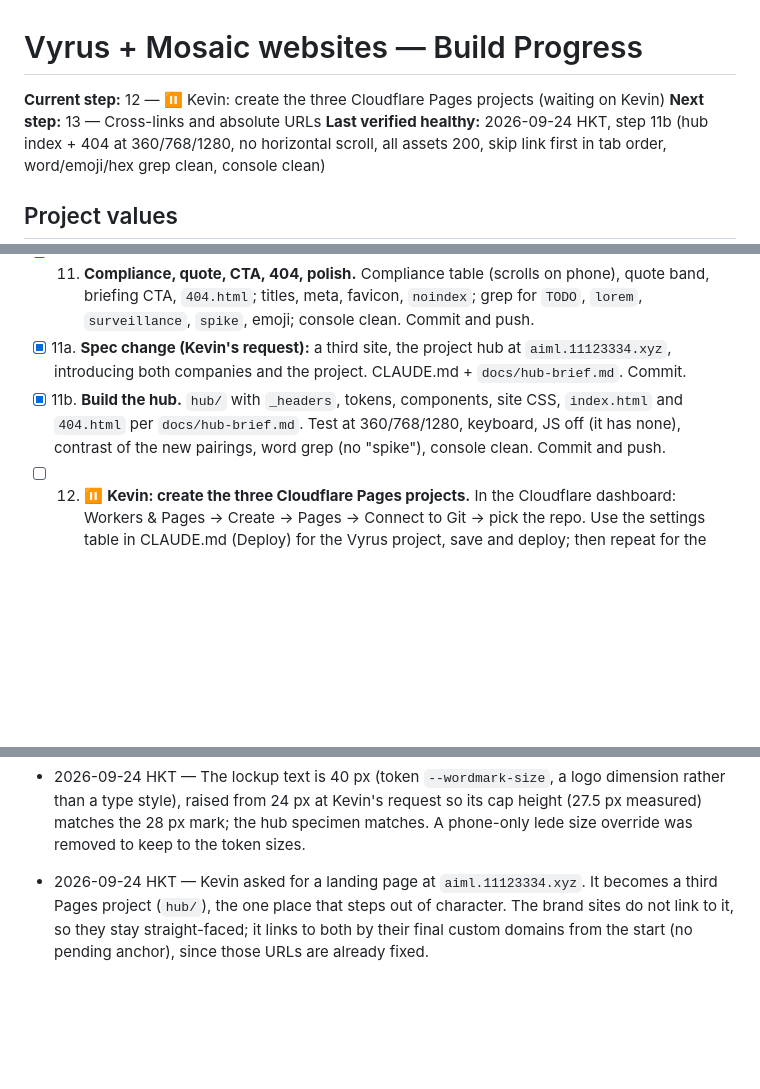
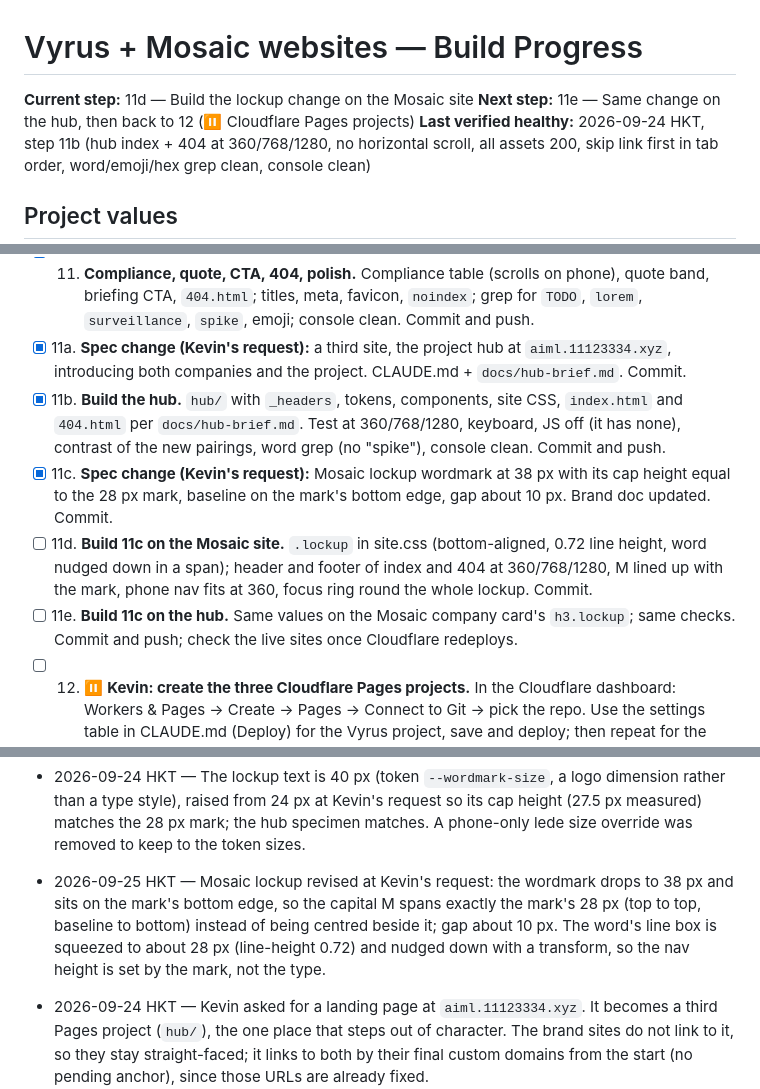
Before and after one commit to notKivon/Vyrus-Mosaic, a Markdown page: PROGRESS.md, 3 parts joined by grey strips. Rendered like a GitHub page; blank space fills up the shorter version.

Commit message:
docs: Mosaic lockup cap height equal to the mark, baseline on its bottom edge
Co-Authored-By: Claude Opus 5.5 <noreply@anthropic.com>

```diff
--- a/PROGRESS.md
+++ b/PROGRESS.md
@@ -1,7 +1,7 @@
 # Vyrus + Mosaic websites — Build Progress
 
-**Current step:** 12 — ⏸️ Kevin: create the three Cloudflare Pages projects (waiting on Kevin)
-**Next step:** 13 — Cross-links and absolute URLs
+**Current step:** 11d — Build the lockup change on the Mosaic site
+**Next step:** 11e — Same change on the hub, then back to 12 (⏸️ Cloudflare Pages projects)
 **Last verified healthy:** 2026-09-24 HKT, step 11b (hub index + 404 at 360/768/1280, no horizontal scroll, all assets 200, skip link first in tab order, word/emoji/hex grep clean, console clean)
 
 ## Project values
@@ -35,6 +35,9 @@ Read: CLAUDE.md, PROGRESS.md, docs/mosaic-brand.md. Do not open docs/vyrus-brand
 - [x] 11. **Compliance, quote, CTA, 404, polish.** Compliance table (scrolls on phone), quote band, briefing CTA, `404.html`; titles, meta, favicon, `noindex`; grep for `TODO`, `lorem`, `surveillance`, `spike`, emoji; console clean. Commit and push.
 - [x] 11a. **Spec change (Kevin's request):** a third site, the project hub at `aiml.11123334.xyz`, introducing both companies and the project. CLAUDE.md + `docs/hub-brief.md`. Commit.
 - [x] 11b. **Build the hub.** `hub/` with `_headers`, tokens, components, site CSS, `index.html` and `404.html` per `docs/hub-brief.md`. Test at 360/768/1280, keyboard, JS off (it has none), contrast of the new pairings, word grep (no "spike"), console clean. Commit and push.
+- [x] 11c. **Spec change (Kevin's request):** Mosaic lockup wordmark at 38 px with its cap height equal to the 28 px mark, baseline on the mark's bottom edge, gap about 10 px. Brand doc updated. Commit.
+- [ ] 11d. **Build 11c on the Mosaic site.** `.lockup` in site.css (bottom-aligned, 0.72 line height, word nudged down in a span); header and footer of index and 404 at 360/768/1280, M lined up with the mark, phone nav fits at 360, focus ring round the whole lockup. Commit.
+- [ ] 11e. **Build 11c on the hub.** Same values on the Mosaic company card's `h3.lockup`; same checks. Commit and push; check the live sites once Cloudflare redeploys.
 - [ ] 12. ⏸️ **Kevin: create the three Cloudflare Pages projects.** In the Cloudflare dashboard: Workers & Pages → Create → Pages → Connect to Git → pick the repo. Use the settings table in CLAUDE.md (Deploy) for the Vyrus project, save and deploy; then repeat for the Mosaic and Hub projects with their columns. After both builds finish, open each project → Custom domains → Set up a custom domain → enter `vyrus.aiml.11123334.xyz` (Vyrus project), `mosaic.aiml.11123334.xyz` (Mosaic project) or `aiml.11123334.xyz` (Hub project) → Activate domain, accepting the CNAME it proposes (if the DNS for `11123334.xyz` is not on this Cloudflare account, add `CNAME vyrus.aiml → <vyrus project>.pages.dev` and `CNAME mosaic.aiml → <mosaic project>.pages.dev` at the DNS host, and `CNAME aiml → <hub project>.pages.dev`, then Verify). Wait until all three domains show Active and load over https. Report back the three `*.pages.dev` URLs and confirm all three custom domains are Active.
 - [ ] 13. **Cross-links and absolute URLs.** Replace every `#partner-url-pending` with the partner's custom-domain URL (Vyrus footer + 404 → `https://mosaic.aiml.11123334.xyz/`; Mosaic footer + 404 → `https://vyrus.aiml.11123334.xyz/`); make the Vyrus `og:image` absolute (`https://vyrus.aiml.11123334.xyz/assets/img/mask-hero.jpg`); record both URLs under Project values. Grep confirms no `partner-url-pending` remains. Commit and push (both projects redeploy).
 - [ ] 14. **Live verification and hand-back.** Fetch all three live URLs: pages load, fonts load, images load, 404 pages work, `X-Robots-Tag: noindex` header present (`curl -sI <url> | grep -i robots`), cross-links go the right way. Then give Kevin: the three URLs, a short list of tools used, and the Challenges log, ready for his "Build your campaign" and "Evaluate" slides.
@@ -76,6 +79,7 @@ Read: CLAUDE.md, PROGRESS.md, docs/mosaic-brand.md. Do not open docs/vyrus-brand
 - 2026-09-24 HKT — Quote attribution and text use `--on-navy` (9.0:1); `--ink-muted` on navy is only 5.1:1, so it was not used there. Headlines each carry one brass italic phrase: "one tile at a time.", "built in.", "together.", "missing.".
 - 2026-09-24 HKT — CTA lede: "Our partnerships team briefs advertisers and public agencies on what the network already knows about their communities." Mosaic 404 uses root-absolute asset paths like the Vyrus one, shows a 5 × 3 tile grid with one dashed empty slot, and has a lockup-only nav so "Return to the picture" is its one primary button.
 - 2026-09-24 HKT — The lockup text is 40 px (token `--wordmark-size`, a logo dimension rather than a type style), raised from 24 px at Kevin's request so its cap height (27.5 px measured) matches the 28 px mark; the hub specimen matches. A phone-only lede size override was removed to keep to the token sizes.
+- 2026-09-25 HKT — Mosaic lockup revised at Kevin's request: the wordmark drops to 38 px and sits on the mark's bottom edge, so the capital M spans exactly the mark's 28 px (top to top, baseline to bottom) instead of being centred beside it; gap about 10 px. The word's line box is squeezed to about 28 px (line-height 0.72) and nudged down with a transform, so the nav height is set by the mark, not the type.
 
 - 2026-09-24 HKT — Kevin asked for a landing page at `aiml.11123334.xyz`. It becomes a third Pages project (`hub/`), the one place that steps out of character. The brand sites do not link to it, so they stay straight-faced; it links to both by their final custom domains from the start (no pending anchor), since those URLs are already fixed.
 - 2026-09-24 HKT — Hub look: warm paper and near-black ink in Figtree with IBM Plex Mono labels, so it belongs to neither brand. Each brand appears only inside its own specimen panel (aqua + Martian Mono, navy + Newsreader), using colours copied into the hub's tokens as `--vy-*` and `--mo-*`. The Mosaic card uses SVG tile art, as Mosaic never shows the mask. Pairings measured: muted ink on paper 6.2:1, the red "what it really does" column 5.9:1, specimen pairings 8.2:1 or better.
```
Also changed, not shown: docs/mosaic-brand.md (+1 -1 lines).
